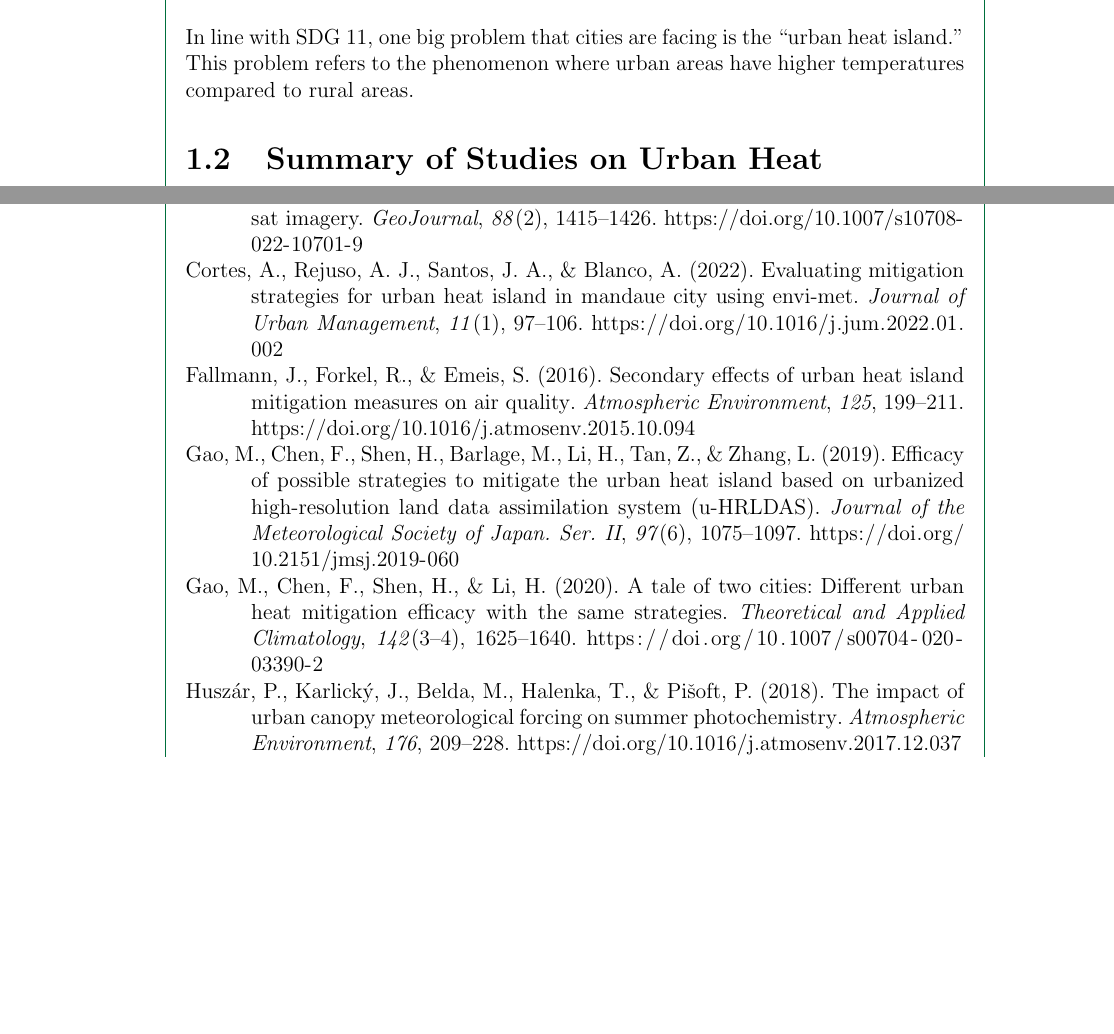
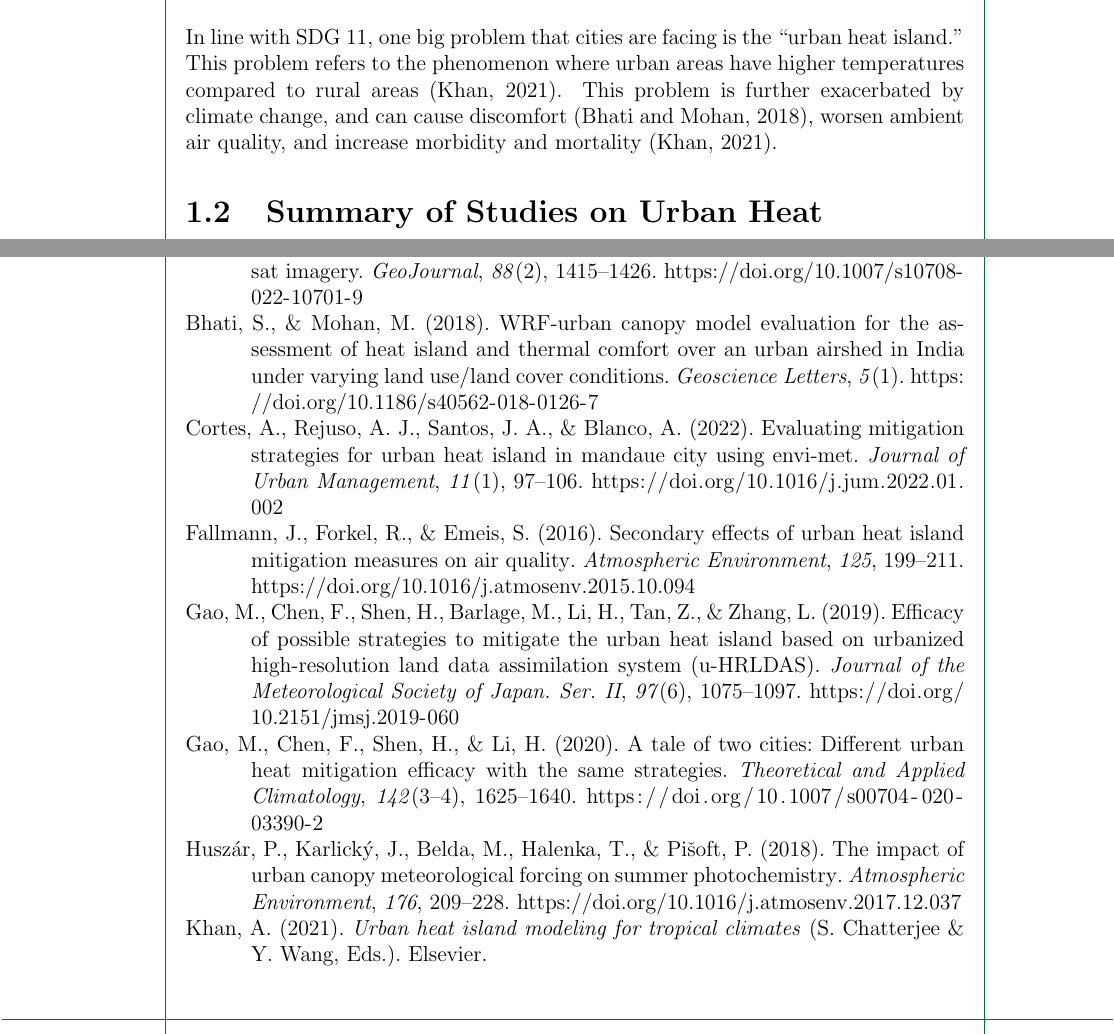
Before and after one commit to ericson-domingo-ug/thesis-latex, a LaTeX thesis (thesis.tex, which reads body/rrl.tex): two parts of pages 2 and 5 of 6, joined at a grey line, cut so that both start at the same text, the shorter picture padded with empty space. Compiled offline with pdfLaTeX.

Commit message:
Add effects of UHI to paragraph

```diff
--- a/body/rrl.tex
+++ b/body/rrl.tex
@@ -2,7 +2,8 @@
 	%TODO: paragraph on SDG 11
 
 	In line with SDG 11, one big problem that cities are facing is the ``urban heat island.''
-	This problem refers to the phenomenon where urban areas have higher temperatures compared to rural areas.
+	This problem refers to the phenomenon where urban areas have higher temperatures compared to rural areas (\cite{Khan2021}).
+	This problem is further exacerbated by climate change, and can cause discomfort (\cite{Bhati2018}), worsen ambient air quality, and increase morbidity and mortality (\cite {Khan2021}).
 
 
 	%TODO: add information on anthropogenic heat
```
